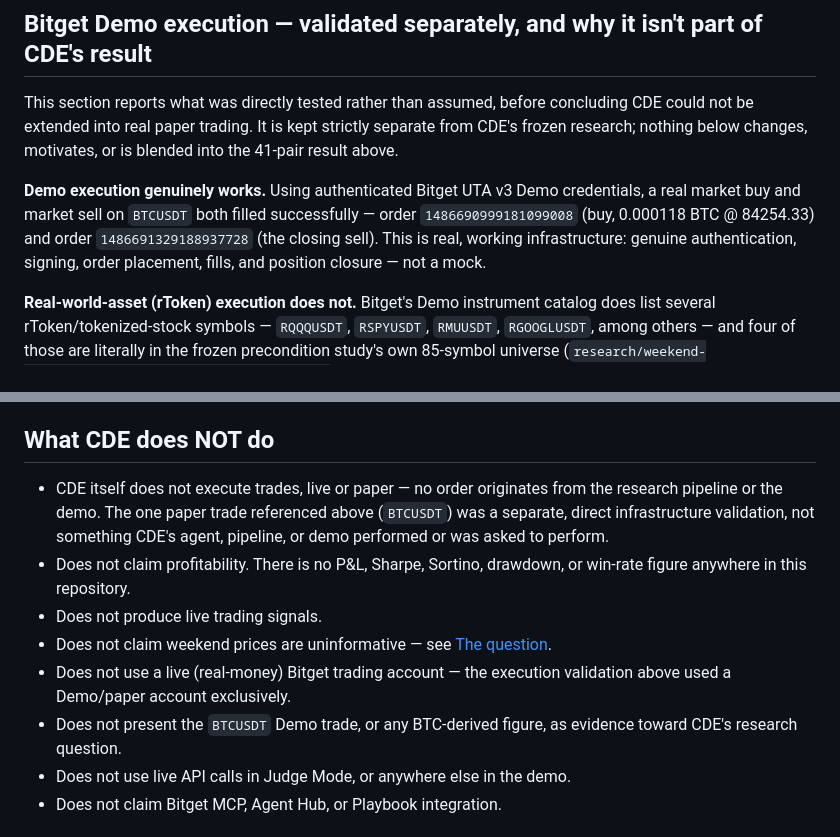
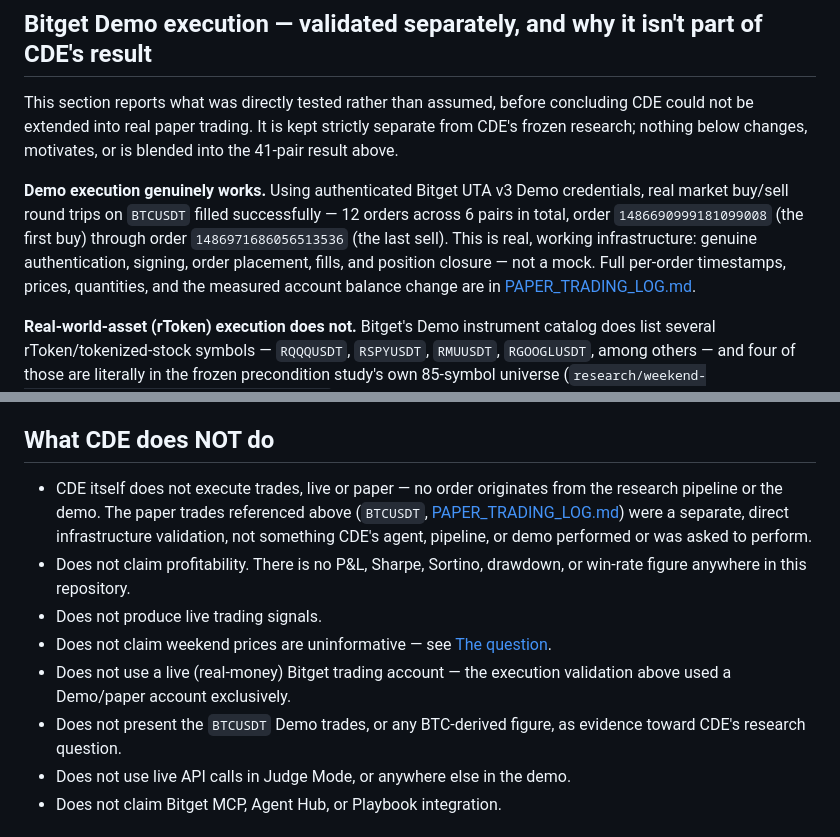
Before and after one commit to blockend-dev/CDE, a Markdown page: README.md, 2 parts joined by grey strips. Drawn GitHub-style.

```diff
--- a/README.md
+++ b/README.md
@@ -122,7 +122,7 @@ See [ARCHITECTURE.md](ARCHITECTURE.md) for the full module map, data flow, and w
 
 This section reports what was directly tested rather than assumed, before concluding CDE could not be extended into real paper trading. It is kept strictly separate from CDE's frozen research; nothing below changes, motivates, or is blended into the 41-pair result above.
 
-**Demo execution genuinely works.** Using authenticated Bitget UTA v3 Demo credentials, a real market buy and market sell on `BTCUSDT` both filled successfully — order `1486690999181099008` (buy, 0.000118 BTC @ 84254.33) and order `1486691329188937728` (the closing sell). This is real, working infrastructure: genuine authentication, signing, order placement, fills, and position closure — not a mock.
+**Demo execution genuinely works.** Using authenticated Bitget UTA v3 Demo credentials, real market buy/sell round trips on `BTCUSDT` filled successfully — 12 orders across 6 pairs in total, order `1486690999181099008` (the first buy) through order `1486971686056513536` (the last sell). This is real, working infrastructure: genuine authentication, signing, order placement, fills, and position closure — not a mock. Full per-order timestamps, prices, quantities, and the measured account balance change are in [PAPER_TRADING_LOG.md](PAPER_TRADING_LOG.md).
 
 **Real-world-asset (rToken) execution does not.** Bitget's Demo instrument catalog does list several rToken/tokenized-stock symbols — `RQQQUSDT`, `RSPYUSDT`, `RMUUSDT`, `RGOOGLUSDT`, among others — and four of those are literally in the frozen precondition study's own 85-symbol universe (`research/weekend-informativeness/output/raw_dataset.json`), not just similarly named. But every order placed against them, market or limit, is rejected identically:
 
@@ -137,12 +137,12 @@ Reproduced on `RQQQUSDT` (both market and limit order types), `RGOOGLUSDT`, `RMU
 
 ## What CDE does NOT do
 
-- CDE itself does not execute trades, live or paper — no order originates from the research pipeline or the demo. The one paper trade referenced above (`BTCUSDT`) was a separate, direct infrastructure validation, not something CDE's agent, pipeline, or demo performed or was asked to perform.
+- CDE itself does not execute trades, live or paper — no order originates from the research pipeline or the demo. The paper trades referenced above (`BTCUSDT`, [PAPER_TRADING_LOG.md](PAPER_TRADING_LOG.md)) were a separate, direct infrastructure validation, not something CDE's agent, pipeline, or demo performed or was asked to perform.
 - Does not claim profitability. There is no P&L, Sharpe, Sortino, drawdown, or win-rate figure anywhere in this repository.
 - Does not produce live trading signals.
 - Does not claim weekend prices are uninformative — see [The question](#the-question).
 - Does not use a live (real-money) Bitget trading account — the execution validation above used a Demo/paper account exclusively.
-- Does not present the `BTCUSDT` Demo trade, or any BTC-derived figure, as evidence toward CDE's research question.
+- Does not present the `BTCUSDT` Demo trades, or any BTC-derived figure, as evidence toward CDE's research question.
 - Does not use live API calls in Judge Mode, or anywhere else in the demo.
 - Does not claim Bitget MCP, Agent Hub, or Playbook integration.
 
```
Also changed, not shown: PAPER_TRADING_LOG.md (added, +44 -0 lines), REPRODUCIBILITY.md (+1 -1 lines).
